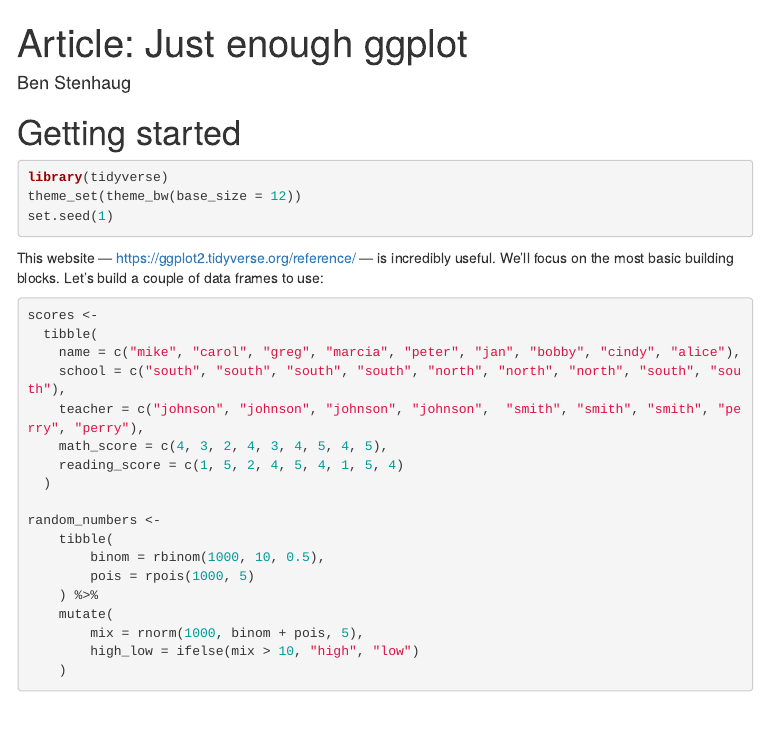
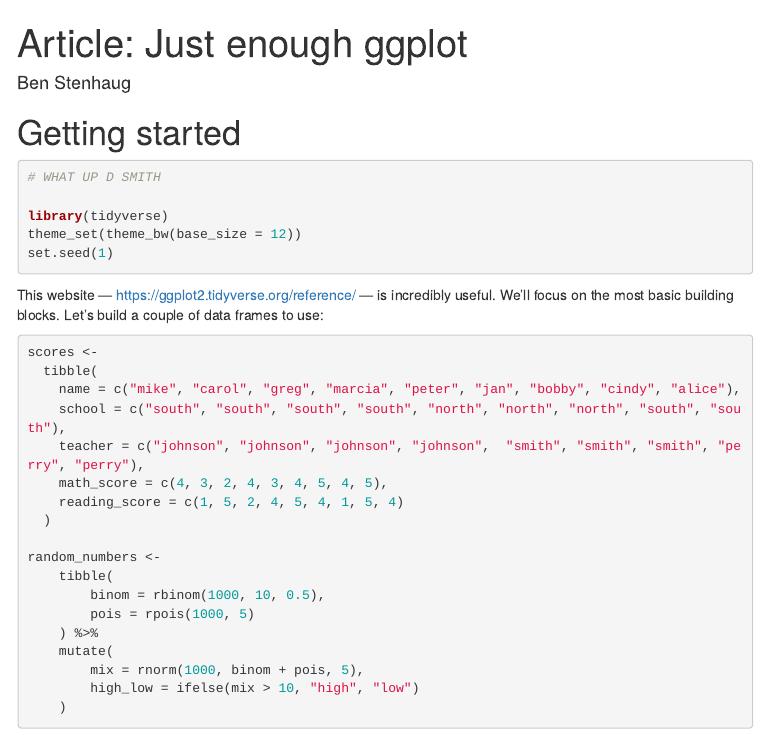
Before and after one commit to stenhaug/teachR, an R Markdown document (content/just-enough-ggplot.Rmd): the page in a window 1100 px wide, from its top. The pictures show the output file content/just-enough-ggplot.html that the author committed with the source, opened offline; menus at the side of the page are left out.

Commit message:
add what up d smith

````diff
--- a/content/just-enough-ggplot.Rmd
+++ b/content/just-enough-ggplot.Rmd
@@ -13,6 +13,8 @@
 # Getting started
 
 ```{r message = FALSE}
+# WHAT UP D SMITH
+
 library(tidyverse)
 theme_set(theme_bw(base_size = 12))
 set.seed(1)
````
Also changed, not shown: content/just-enough-ggplot.html.
